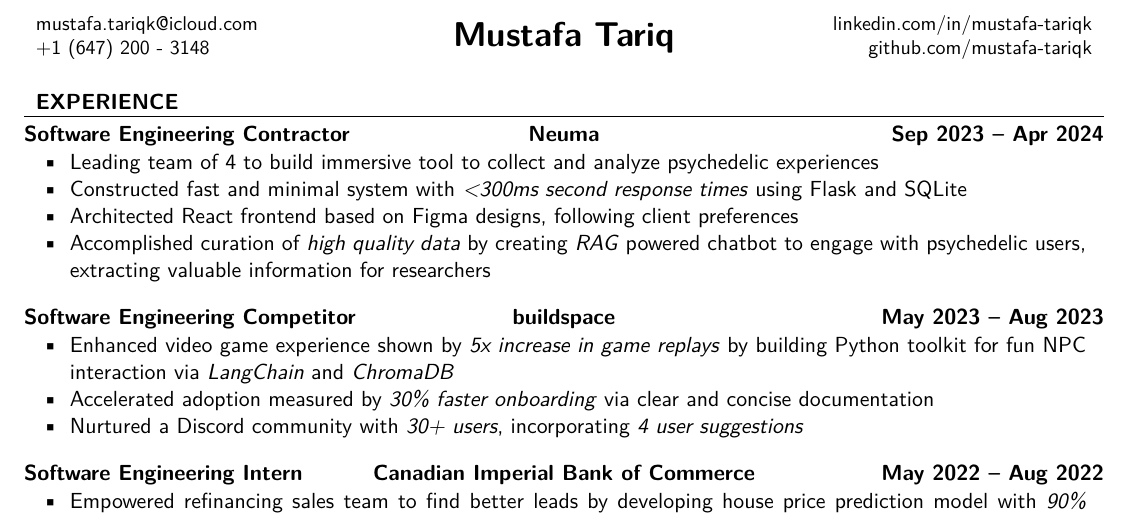
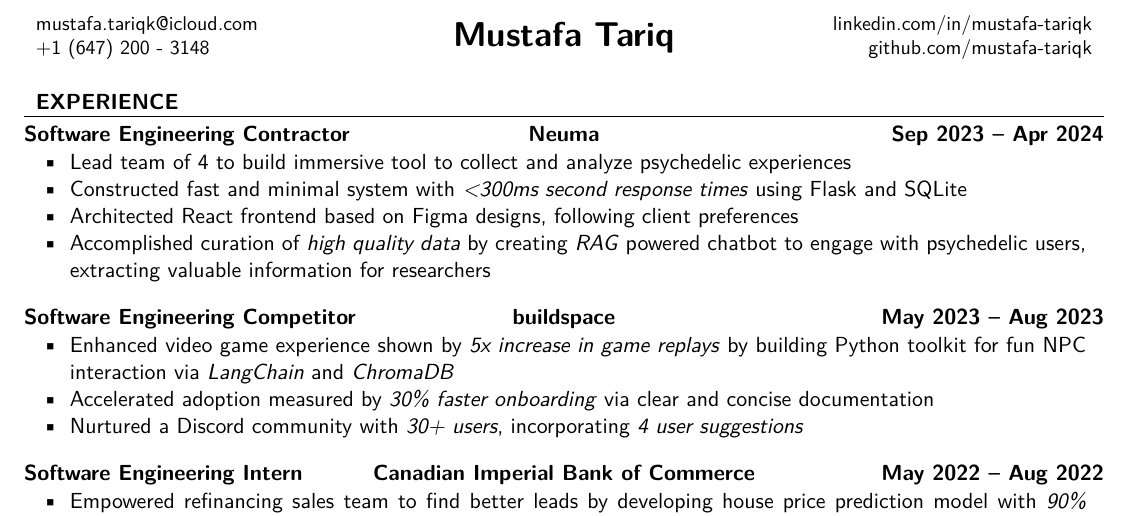
Before and after one commit to mustafa-tariqk/resume, a LaTeX CV (mustafa-resume.tex): part of the page, cut so that both start at the same text. Compiled offline with XeLaTeX.

Commit message:
tense fix

```diff
--- a/mustafa-resume.tex
+++ b/mustafa-resume.tex
@@ -18,7 +18,7 @@
 	\begin{cvsubsection}{Software Engineering Contractor}{Neuma}{Sep 2023 -- Apr 2024}
 
 		\begin{itemize}%
-			\item Leading team of 4 to build immersive tool to collect and analyze psychedelic experiences
+			\item Lead team of 4 to build immersive tool to collect and analyze psychedelic experiences
 			\item Constructed fast and minimal system with \textit{\textless{}300ms second response times} using Flask and SQLite
 			\item Architected React frontend based on Figma designs, following client preferences
 			\item Accomplished curation of \textit{high quality data} by creating \textit{RAG} powered chatbot to engage with psychedelic users, extracting valuable information for researchers
```
Also changed, not shown: mustafa-resume.pdf.
